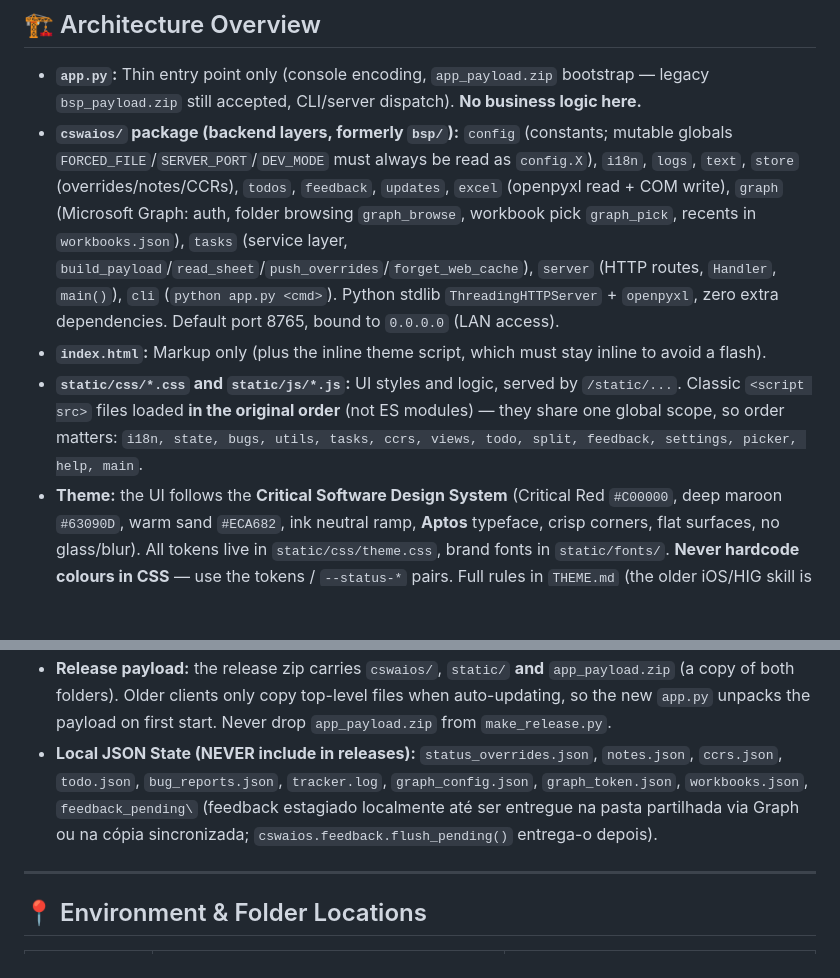
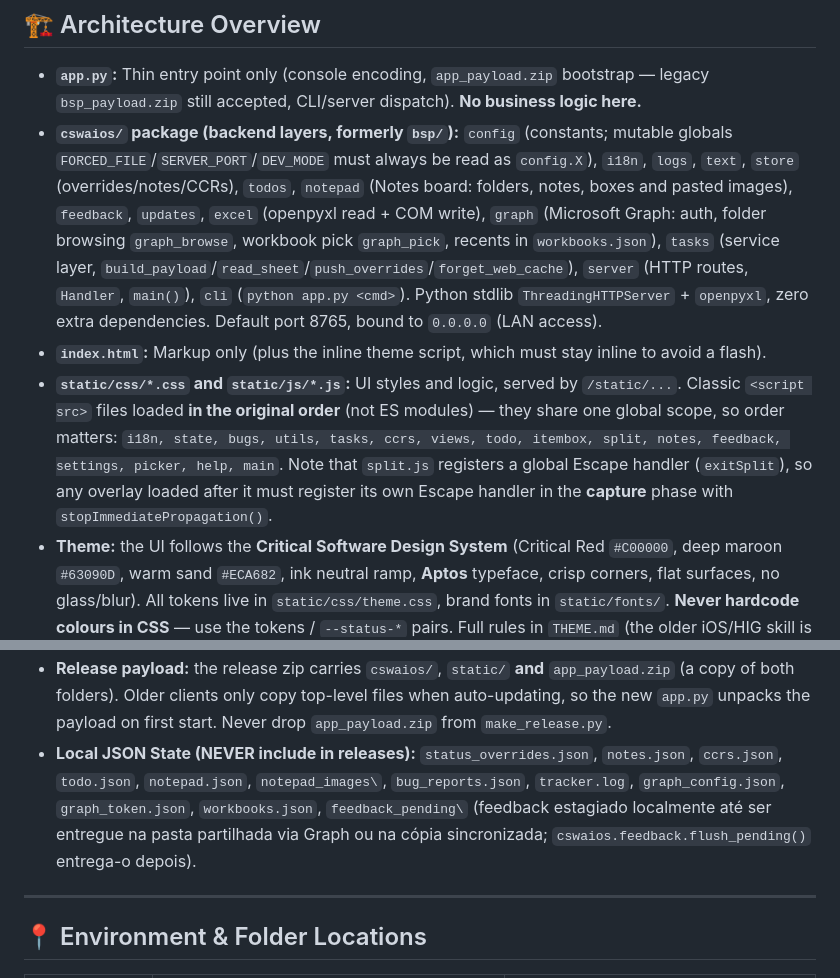
Before and after one commit to Cmprfda/my-organizer, a Markdown page: CLAUDE.md, 2 parts joined by grey strips. Rendered like a GitHub page; blank space fills up the shorter version.

Commit message:
docs: notas sobre a vista Notas no CLAUDE.md

```diff
--- a/CLAUDE.md
+++ b/CLAUDE.md
@@ -33,9 +33,9 @@ Trivial edits (one-liners, typos) may be done directly without the pipeline.
 ## 🏗️ Architecture Overview
 
 - **`app.py`:** Thin entry point only (console encoding, `app_payload.zip` bootstrap — legacy `bsp_payload.zip` still accepted, CLI/server dispatch). **No business logic here.**
-- **`cswaios/` package (backend layers, formerly `bsp/`):** `config` (constants; mutable globals `FORCED_FILE`/`SERVER_PORT`/`DEV_MODE` must always be read as `config.X`), `i18n`, `logs`, `text`, `store` (overrides/notes/CCRs), `todos`, `feedback`, `updates`, `excel` (openpyxl read + COM write), `graph` (Microsoft Graph: auth, folder browsing `graph_browse`, workbook pick `graph_pick`, recents in `workbooks.json`), `tasks` (service layer, `build_payload`/`read_sheet`/`push_overrides`/`forget_web_cache`), `server` (HTTP routes, `Handler`, `main()`), `cli` (`python app.py <cmd>`). Python stdlib `ThreadingHTTPServer` + `openpyxl`, zero extra dependencies. Default port 8765, bound to `0.0.0.0` (LAN access).
+- **`cswaios/` package (backend layers, formerly `bsp/`):** `config` (constants; mutable globals `FORCED_FILE`/`SERVER_PORT`/`DEV_MODE` must always be read as `config.X`), `i18n`, `logs`, `text`, `store` (overrides/notes/CCRs), `todos`, `notepad` (Notes board: folders, notes, boxes and pasted images), `feedback`, `updates`, `excel` (openpyxl read + COM write), `graph` (Microsoft Graph: auth, folder browsing `graph_browse`, workbook pick `graph_pick`, recents in `workbooks.json`), `tasks` (service layer, `build_payload`/`read_sheet`/`push_overrides`/`forget_web_cache`), `server` (HTTP routes, `Handler`, `main()`), `cli` (`python app.py <cmd>`). Python stdlib `ThreadingHTTPServer` + `openpyxl`, zero extra dependencies. Default port 8765, bound to `0.0.0.0` (LAN access).
 - **`index.html`:** Markup only (plus the inline theme script, which must stay inline to avoid a flash).
-- **`static/css/*.css` and `static/js/*.js`:** UI styles and logic, served by `/static/...`. Classic `<script src>` files loaded **in the original order** (not ES modules) — they share one global scope, so order matters: `i18n, state, bugs, utils, tasks, ccrs, views, todo, split, feedback, settings, picker, help, main`.
+- **`static/css/*.css` and `static/js/*.js`:** UI styles and logic, served by `/static/...`. Classic `<script src>` files loaded **in the original order** (not ES modules) — they share one global scope, so order matters: `i18n, state, bugs, utils, tasks, ccrs, views, todo, itembox, split, notes, feedback, settings, picker, help, main`. Note that `split.js` registers a global Escape handler (`exitSplit`), so any overlay loaded after it must register its own Escape handler in the **capture** phase with `stopImmediatePropagation()`.
 - **Theme:** the UI follows the **Critical Software Design System** (Critical Red `#C00000`, deep maroon `#63090D`, warm sand `#ECA682`, ink neutral ramp, **Aptos** typeface, crisp corners, flat surfaces, no glass/blur). All tokens live in `static/css/theme.css`, brand fonts in `static/fonts/`. **Never hardcode colours in CSS** — use the tokens / `--status-*` pairs. Full rules in `THEME.md` (the older iOS/HIG skill is superseded).
 - **How-to knowledge lives in `static/js/help.js`** (the `?` button in the top bar, right of the connection badge). Do not add usage hints back into the views.
 - **`run.bat`:** Double-click starter: detects Python, installs `openpyxl`, kills prior process on port 8765, and launches.
@@ -45,7 +45,7 @@ Trivial edits (one-liners, typos) may be done directly without the pipeline.
 - **Feedback delivery:** feedback and bug reports are always staged first in `feedback_pending\<nome>` (`cswaios.feedback.stage_feedback_folder`) and then delivered by `deliver()`, which tries in order: (1) **Microsoft Graph upload** into the shared SharePoint folder `config.FEEDBACK_SHARE_URL` (a link with write access for any Critical Software user; override with the `BSP_FEEDBACK_SHARE` env var, empty string disables it), (2) the locally synced `feedback\` folder next to the releases, (3) leave it pending — `flush_pending()` retries on the next report. Repeated bugs reuse the same remote folder and add a `repeticao_NN.txt`.
 - **Data freshness:** the UI polls `/api/modified` every 20 s (cheap `lastModifiedDateTime`/mtime call) and reloads as soon as the `stamp` changes; the 2-minute `load()` cycle stays as a fallback. The **Atualizar** button sends `fresh=1`, which drops `_RAW_CACHE`/`_LAST_GOOD`/`_ADMIN_CACHE` and re-resolves the OneDrive item — a cold read, like opening the file for the first time.
 - **Release payload:** the release zip carries `cswaios/`, `static/` **and** `app_payload.zip` (a copy of both folders). Older clients only copy top-level files when auto-updating, so the new `app.py` unpacks the payload on first start. Never drop `app_payload.zip` from `make_release.py`.
-- **Local JSON State (NEVER include in releases):** `status_overrides.json`, `notes.json`, `ccrs.json`, `todo.json`, `bug_reports.json`, `tracker.log`, `graph_config.json`, `graph_token.json`, `workbooks.json`, `feedback_pending\` (feedback estagiado localmente até ser entregue na pasta partilhada via Graph ou na cópia sincronizada; `cswaios.feedback.flush_pending()` entrega-o depois).
+- **Local JSON State (NEVER include in releases):** `status_overrides.json`, `notes.json`, `ccrs.json`, `todo.json`, `notepad.json`, `notepad_images\`, `bug_reports.json`, `tracker.log`, `graph_config.json`, `graph_token.json`, `workbooks.json`, `feedback_pending\` (feedback estagiado localmente até ser entregue na pasta partilhada via Graph ou na cópia sincronizada; `cswaios.feedback.flush_pending()` entrega-o depois).
 
 ---
 
```
